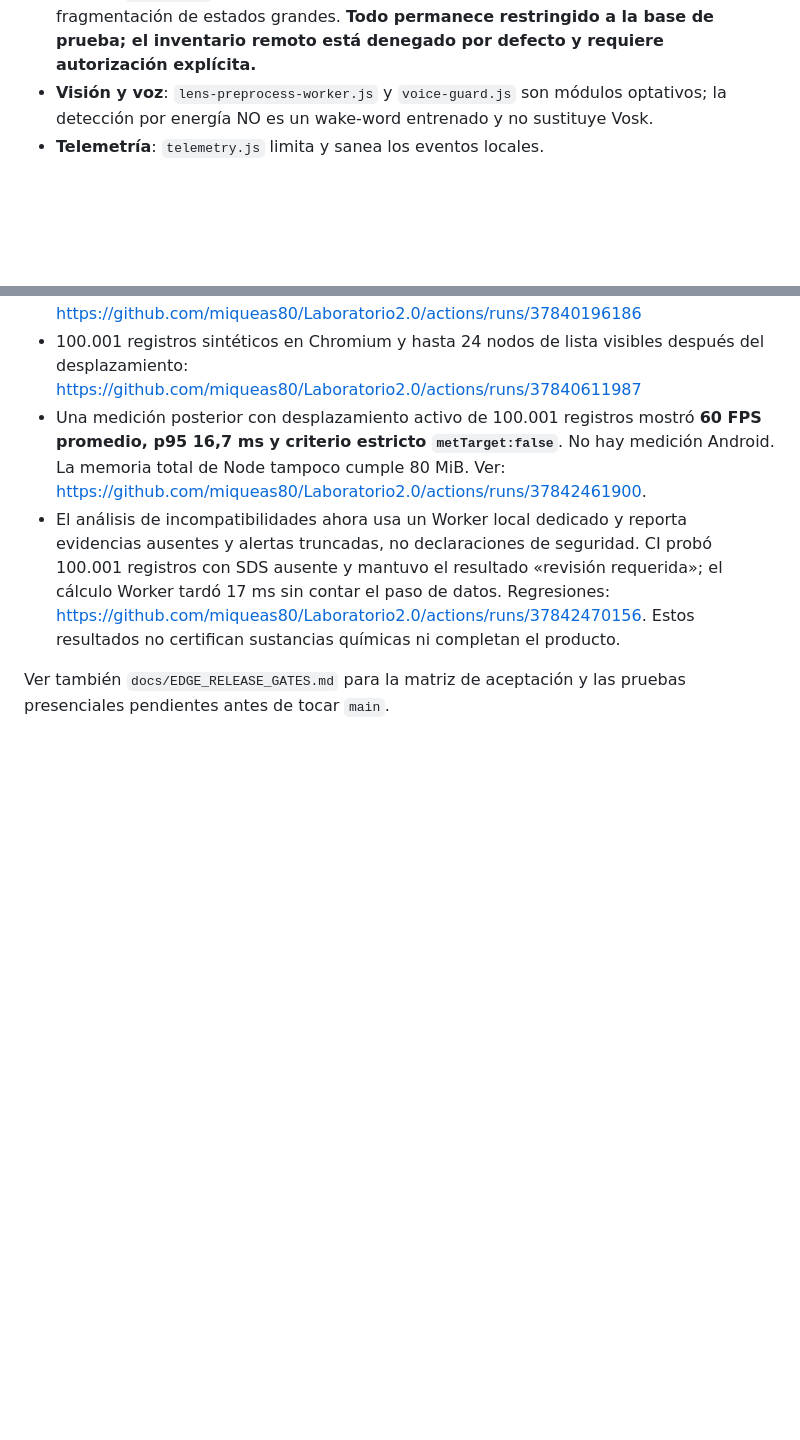
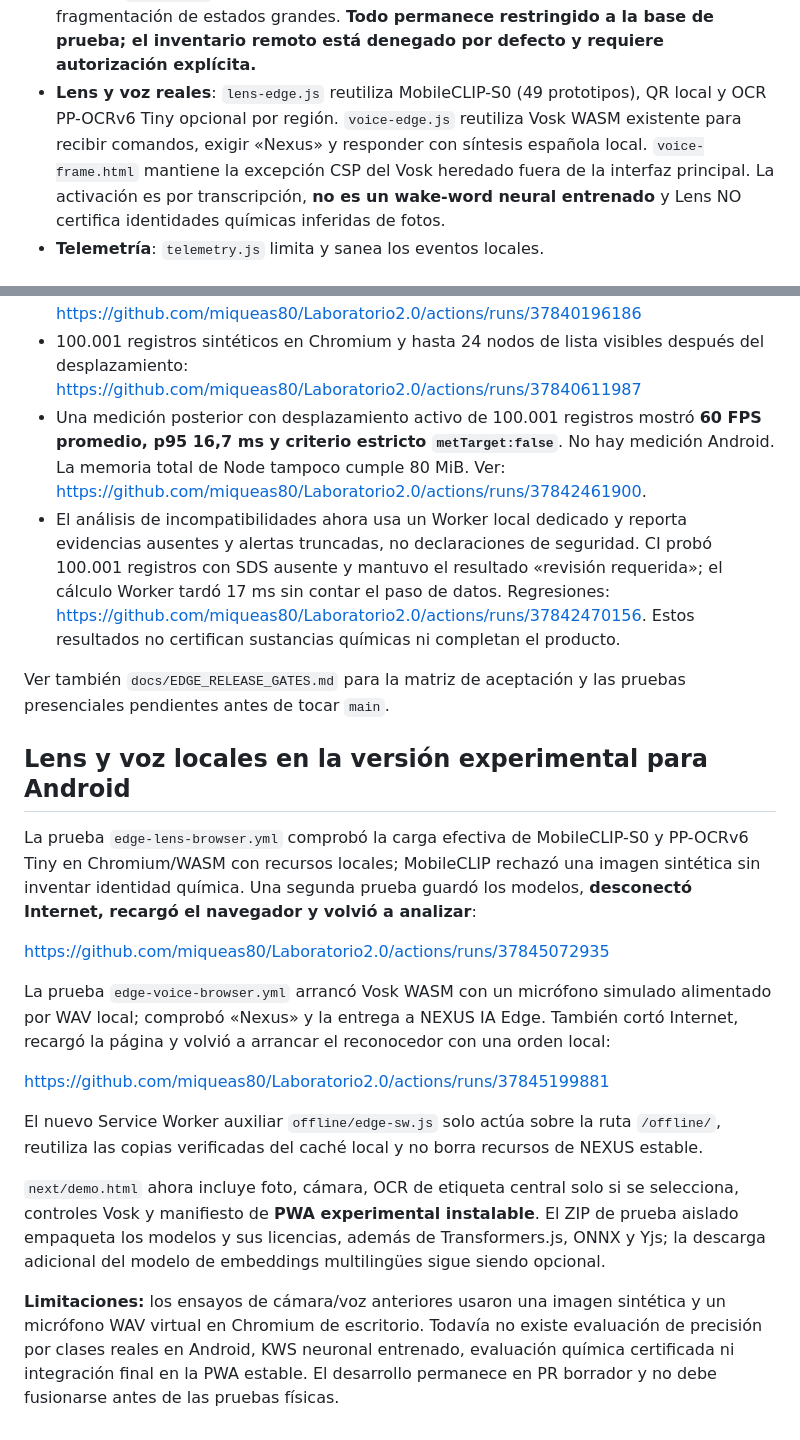
Before and after one commit to miqueas80/Laboratorio2.0, a Markdown page: next/README.md, 2 parts joined by grey strips. GitHub-like rendering; blank space fills up the shorter version.

Commit message:
docs(edge): report real MobileCLIP/Vosk offline cold starts and isolated Android PWA preview

```diff
--- a/next/README.md
+++ b/next/README.md
@@ -40,9 +40,14 @@ servidor que sirva ESTA rama, no desde la URL de producción actual.
   ediciones concurrentes por campo y fragmentación de estados grandes.
   **Todo permanece restringido a la base de prueba; el inventario remoto
   está denegado por defecto y requiere autorización explícita.**
-- **Visión y voz**: `lens-preprocess-worker.js` y `voice-guard.js`
-  son módulos optativos; la detección por energía NO es un wake-word
-  entrenado y no sustituye Vosk.
+- **Lens y voz reales**: `lens-edge.js` reutiliza MobileCLIP-S0
+  (49 prototipos), QR local y OCR PP-OCRv6 Tiny opcional por región.
+  `voice-edge.js` reutiliza Vosk WASM existente para recibir comandos,
+  exigir «Nexus» y responder con síntesis española local.
+  `voice-frame.html` mantiene la excepción CSP del Vosk heredado fuera
+  de la interfaz principal. La activación es por transcripción,
+  **no es un wake-word neural entrenado** y Lens NO certifica identidades
+  químicas inferidas de fotos.
 - **Telemetría**: `telemetry.js` limita y sanea los eventos locales.
 
 ## Preparación de un modelo multilingüe, sin obligar a la expo a descargarlo
@@ -203,3 +208,37 @@ semántico de 118 MB se preparan después mediante una acción explícita.
 
 Ver también `docs/EDGE_RELEASE_GATES.md` para la matriz de aceptación
 y las pruebas presenciales pendientes antes de tocar `main`.
+
+## Lens y voz locales en la versión experimental para Android
+
+La prueba `edge-lens-browser.yml` comprobó la carga efectiva de
+MobileCLIP-S0 y PP-OCRv6 Tiny en Chromium/WASM con recursos locales;
+MobileCLIP rechazó una imagen sintética sin inventar identidad química.
+Una segunda prueba guardó los modelos, **desconectó Internet, recargó el
+navegador y volvió a analizar**:
+
+https://github.com/miqueas80/Laboratorio2.0/actions/runs/37845072935
+
+La prueba `edge-voice-browser.yml` arrancó Vosk WASM con un micrófono
+simulado alimentado por WAV local; comprobó «Nexus» y la entrega a
+NEXUS IA Edge. También cortó Internet, recargó la página y volvió a
+arrancar el reconocedor con una orden local:
+
+https://github.com/miqueas80/Laboratorio2.0/actions/runs/37845199881
+
+El nuevo Service Worker auxiliar `offline/edge-sw.js` solo actúa sobre
+la ruta `/offline/`, reutiliza las copias verificadas del caché local
+y no borra recursos de NEXUS estable.
+
+`next/demo.html` ahora incluye foto, cámara, OCR de etiqueta central
+solo si se selecciona, controles Vosk y manifiesto de **PWA experimental
+instalable**. El ZIP de prueba aislado empaqueta los modelos y sus licencias,
+además de Transformers.js, ONNX y Yjs; la descarga adicional del modelo de
+embeddings multilingües sigue siendo opcional.
+
+**Limitaciones:** los ensayos de cámara/voz anteriores usaron una imagen
+sintética y un micrófono WAV virtual en Chromium de escritorio. Todavía no
+existe evaluación de precisión por clases reales en Android, KWS neuronal
+entrenado, evaluación química certificada ni integración final en la
+PWA estable. El desarrollo permanece en PR borrador y no debe fusionarse
+antes de las pruebas físicas.
```
